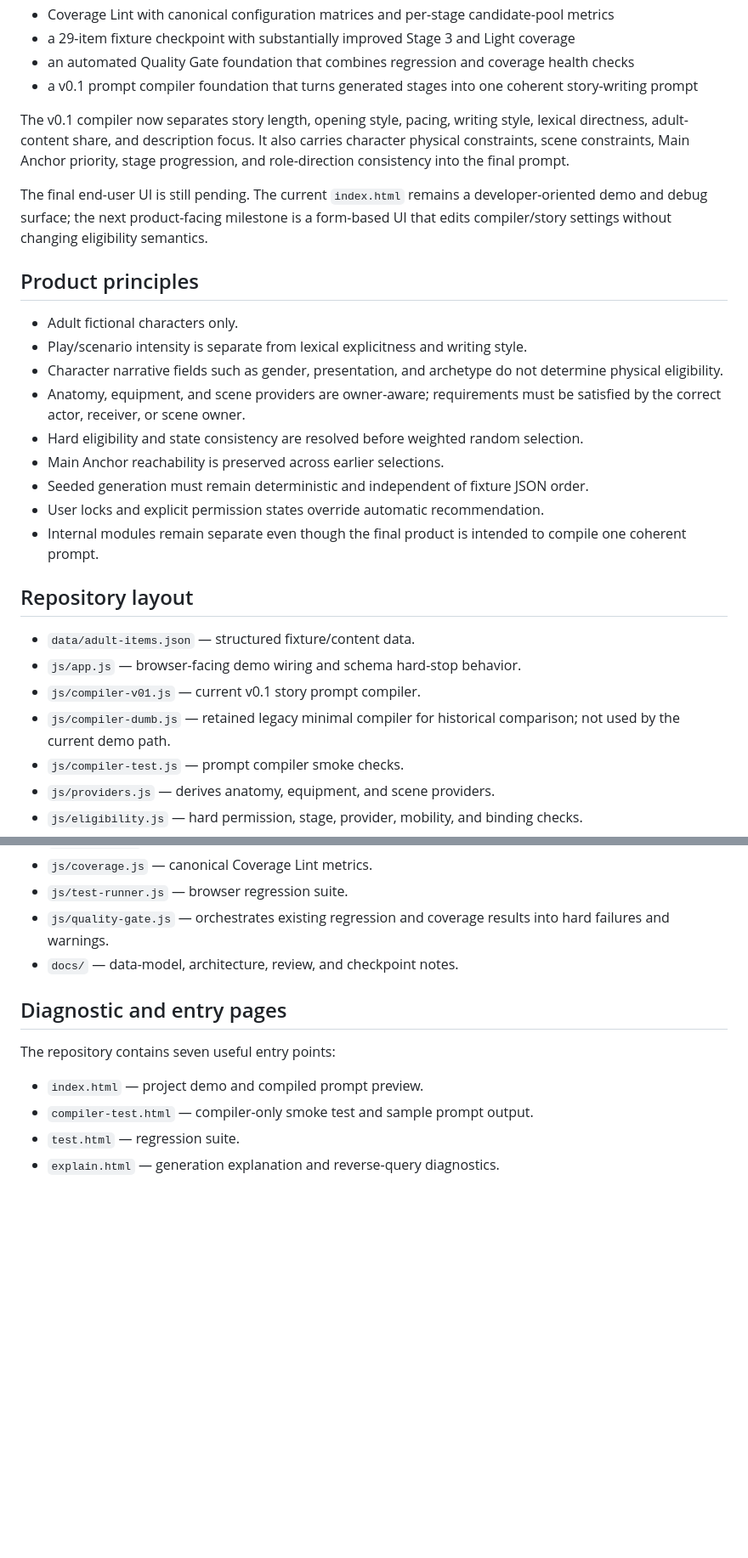
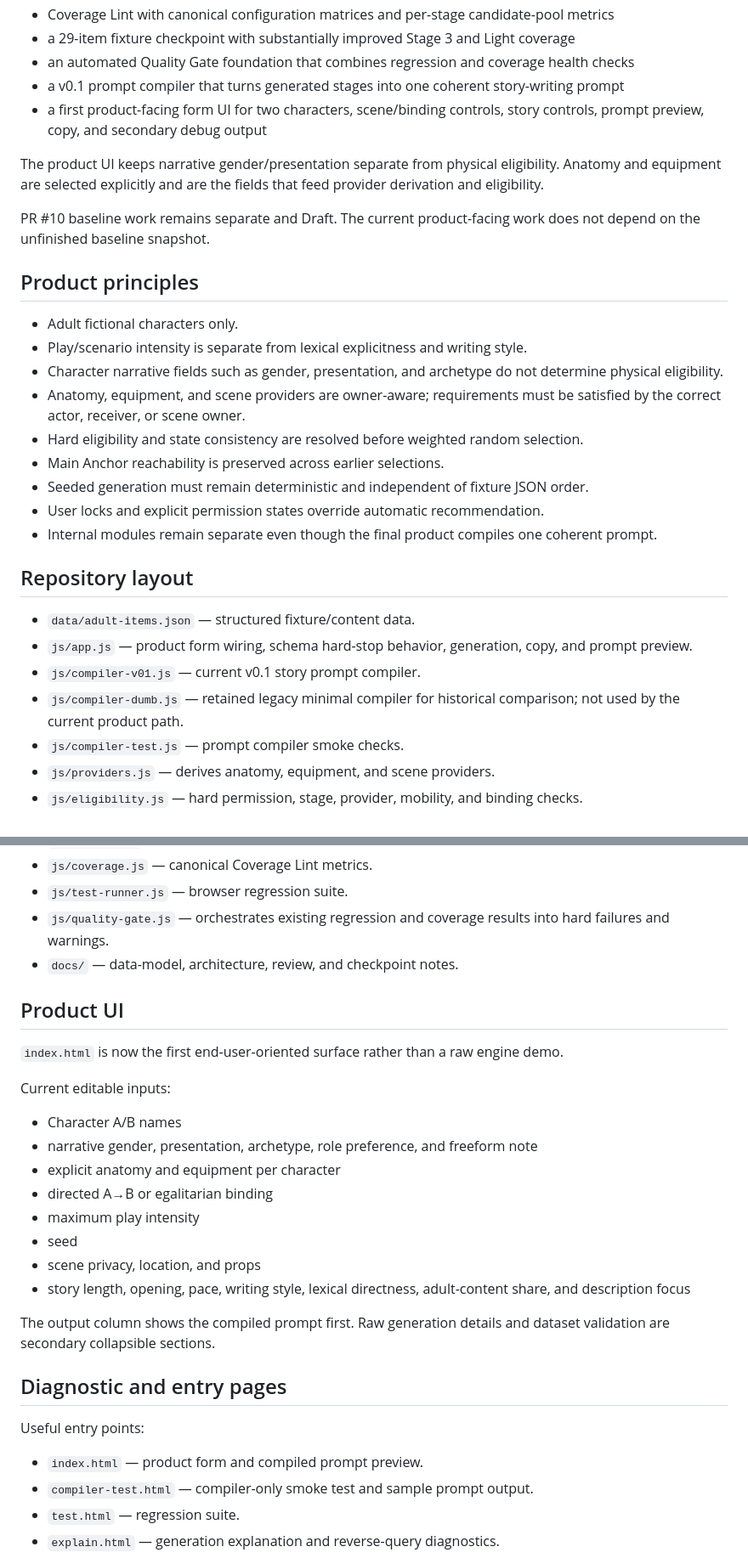
Before and after one commit to LULU0723/adult-story-prompt-builder, a Markdown page: README.md, 2 parts joined by grey strips. Shown at 85% size. GitHub-like rendering; blank space fills up the shorter version.

Commit message:
Document first product-facing UI

```diff
--- a/README.md
+++ b/README.md
@@ -20,11 +20,12 @@ Current milestones include:
 - Coverage Lint with canonical configuration matrices and per-stage candidate-pool metrics
 - a 29-item fixture checkpoint with substantially improved Stage 3 and Light coverage
 - an automated Quality Gate foundation that combines regression and coverage health checks
-- a v0.1 prompt compiler foundation that turns generated stages into one coherent story-writing prompt
+- a v0.1 prompt compiler that turns generated stages into one coherent story-writing prompt
+- a first product-facing form UI for two characters, scene/binding controls, story controls, prompt preview, copy, and secondary debug output
 
-The v0.1 compiler now separates story length, opening style, pacing, writing style, lexical directness, adult-content share, and description focus. It also carries character physical constraints, scene constraints, Main Anchor priority, stage progression, and role-direction consistency into the final prompt.
+The product UI keeps narrative gender/presentation separate from physical eligibility. Anatomy and equipment are selected explicitly and are the fields that feed provider derivation and eligibility.
 
-The final end-user UI is still pending. The current `index.html` remains a developer-oriented demo and debug surface; the next product-facing milestone is a form-based UI that edits compiler/story settings without changing eligibility semantics.
+PR #10 baseline work remains separate and Draft. The current product-facing work does not depend on the unfinished baseline snapshot.
 
 ## Product principles
 
@@ -36,14 +37,14 @@ The final end-user UI is still pending. The current `index.html` remains a devel
 - Main Anchor reachability is preserved across earlier selections.
 - Seeded generation must remain deterministic and independent of fixture JSON order.
 - User locks and explicit permission states override automatic recommendation.
-- Internal modules remain separate even though the final product is intended to compile one coherent prompt.
+- Internal modules remain separate even though the final product compiles one coherent prompt.
 
 ## Repository layout
 
 - `data/adult-items.json` — structured fixture/content data.
-- `js/app.js` — browser-facing demo wiring and schema hard-stop behavior.
+- `js/app.js` — product form wiring, schema hard-stop behavior, generation, copy, and prompt preview.
 - `js/compiler-v01.js` — current v0.1 story prompt compiler.
-- `js/compiler-dumb.js` — retained legacy minimal compiler for historical comparison; not used by the current demo path.
+- `js/compiler-dumb.js` — retained legacy minimal compiler for historical comparison; not used by the current product path.
 - `js/compiler-test.js` — prompt compiler smoke checks.
 - `js/providers.js` — derives anatomy, equipment, and scene providers.
 - `js/eligibility.js` — hard permission, stage, provider, mobility, and binding checks.
@@ -58,11 +59,28 @@ The final end-user UI is still pending. The current `index.html` remains a devel
 - `js/quality-gate.js` — orchestrates existing regression and coverage results into hard failures and warnings.
 - `docs/` — data-model, architecture, review, and checkpoint notes.
 
+## Product UI
+
+`index.html` is now the first end-user-oriented surface rather than a raw engine demo.
+
+Current editable inputs:
+
+- Character A/B names
+- narrative gender, presentation, archetype, role preference, and freeform note
+- explicit anatomy and equipment per character
+- directed A→B or egalitarian binding
+- maximum play intensity
+- seed
+- scene privacy, location, and props
+- story length, opening, pace, writing style, lexical directness, adult-content share, and description focus
+
+The output column shows the compiled prompt first. Raw generation details and dataset validation are secondary collapsible sections.
+
 ## Diagnostic and entry pages
 
-The repository contains seven useful entry points:
+Useful entry points:
 
-- `index.html` — project demo and compiled prompt preview.
+- `index.html` — product form and compiled prompt preview.
 - `compiler-test.html` — compiler-only smoke test and sample prompt output.
 - `test.html` — regression suite.
 - `explain.html` — generation explanation and reverse-query diagnostics.
```
Also changed, not shown: other parts of README.md (+2 -2 lines).
